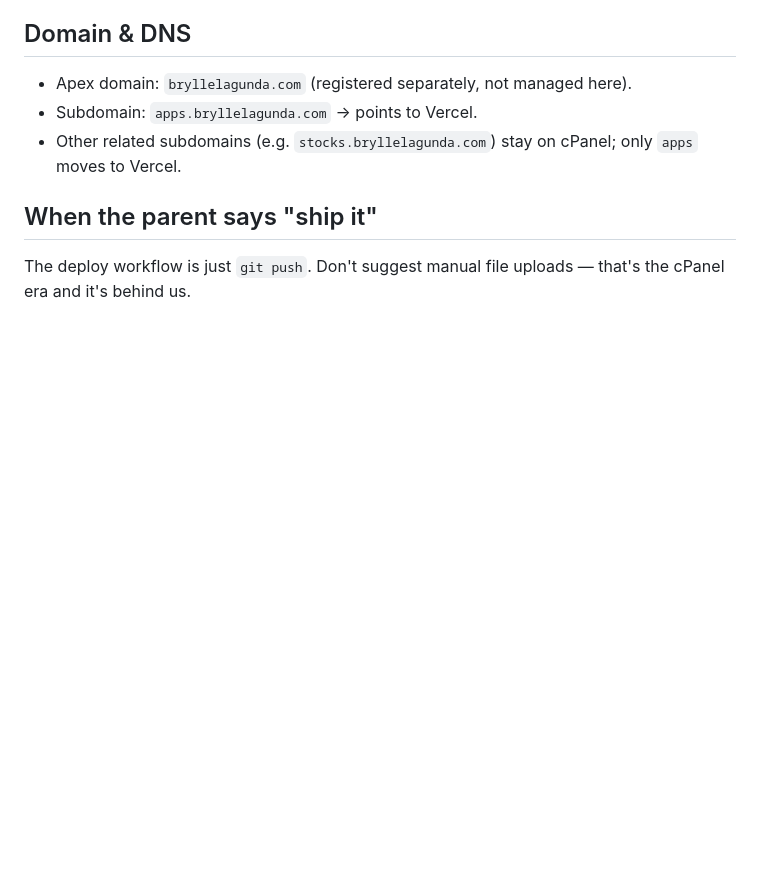
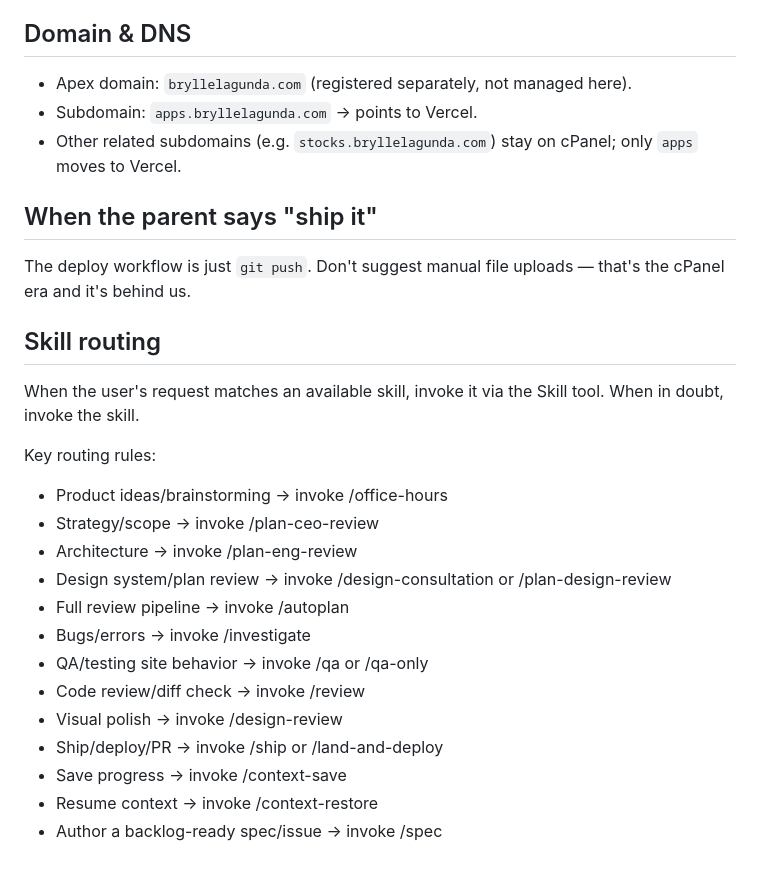
Before and after one commit to bryllelagunda/kid-apps, a Markdown page: CLAUDE.md, the part around the change. Drawn GitHub-style; blank space fills up the shorter version.

Commit message:
chore: add gstack skill routing rules to CLAUDE.md

```diff
--- a/CLAUDE.md
+++ b/CLAUDE.md
@@ -102,3 +102,22 @@ Vercel auto-deploys. Live in ~30 seconds.
 ## When the parent says "ship it"
 
 The deploy workflow is just `git push`. Don't suggest manual file uploads — that's the cPanel era and it's behind us.
+
+## Skill routing
+
+When the user's request matches an available skill, invoke it via the Skill tool. When in doubt, invoke the skill.
+
+Key routing rules:
+- Product ideas/brainstorming → invoke /office-hours
+- Strategy/scope → invoke /plan-ceo-review
+- Architecture → invoke /plan-eng-review
+- Design system/plan review → invoke /design-consultation or /plan-design-review
+- Full review pipeline → invoke /autoplan
+- Bugs/errors → invoke /investigate
+- QA/testing site behavior → invoke /qa or /qa-only
+- Code review/diff check → invoke /review
+- Visual polish → invoke /design-review
+- Ship/deploy/PR → invoke /ship or /land-and-deploy
+- Save progress → invoke /context-save
+- Resume context → invoke /context-restore
+- Author a backlog-ready spec/issue → invoke /spec
```
